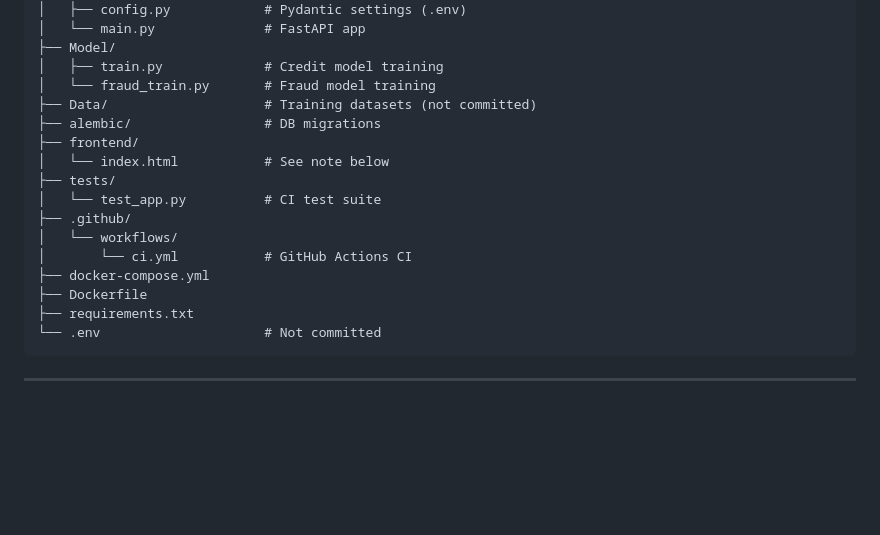
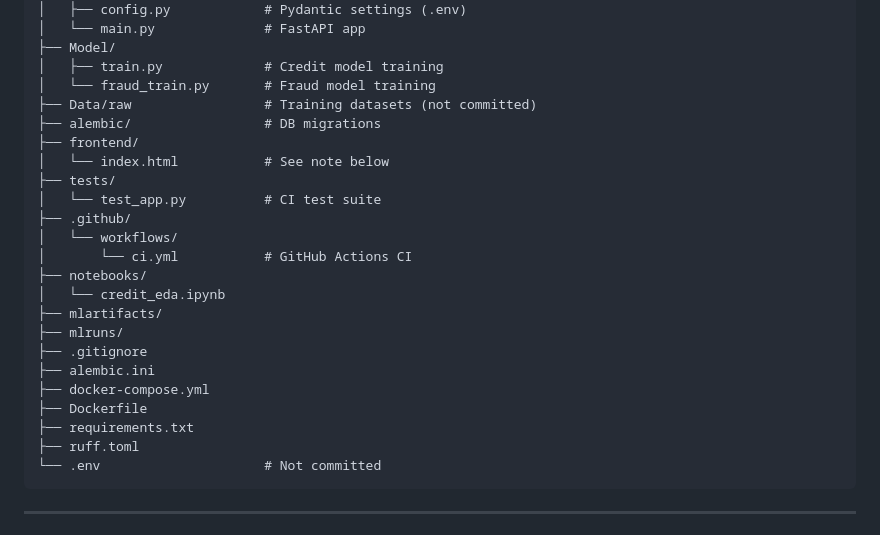
Before and after one commit to omsingh-19/CreditGuard, a Markdown page: README.md, the part around the change. Drawn GitHub-style; blank space fills up the shorter version.

Commit message:
Update README
Added directories for raw data, notebooks, ML artifacts, and configuration files.

````diff
--- a/README.md
+++ b/README.md
@@ -59,7 +59,7 @@ CreditGuard/
 ├── Model/
 │   ├── train.py             # Credit model training
 │   └── fraud_train.py       # Fraud model training
-├── Data/                    # Training datasets (not committed)
+├── Data/raw                 # Training datasets (not committed)
 ├── alembic/                 # DB migrations
 ├── frontend/
 │   └── index.html           # See note below
@@ -68,9 +68,16 @@ CreditGuard/
 ├── .github/
 │   └── workflows/
 │       └── ci.yml           # GitHub Actions CI
+├── notebooks/
+│   └── credit_eda.ipynb
+├── mlartifacts/
+├── mlruns/
+├── .gitignore
+├── alembic.ini
 ├── docker-compose.yml
 ├── Dockerfile
 ├── requirements.txt
+├── ruff.toml
 └── .env                     # Not committed
 ```
 
````
